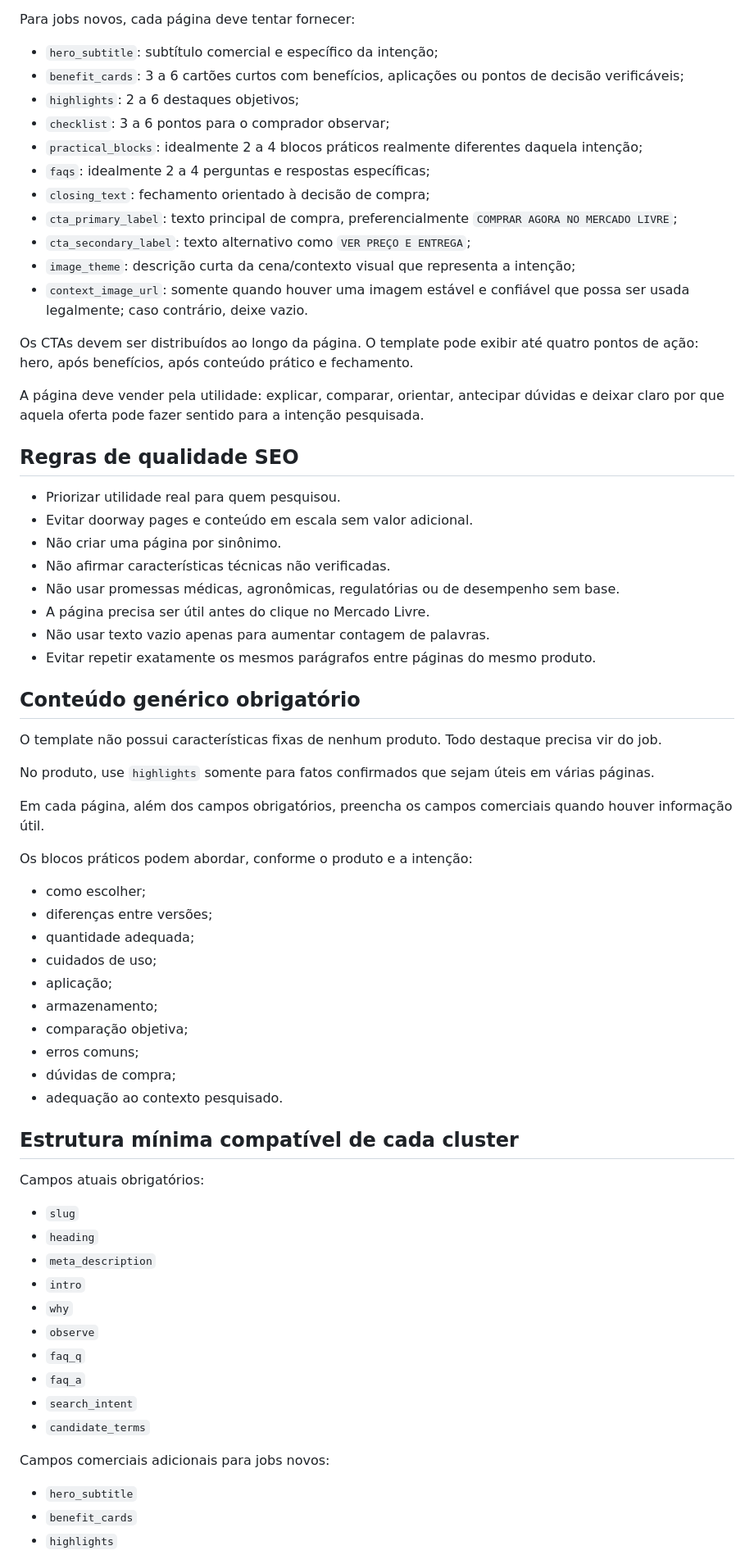
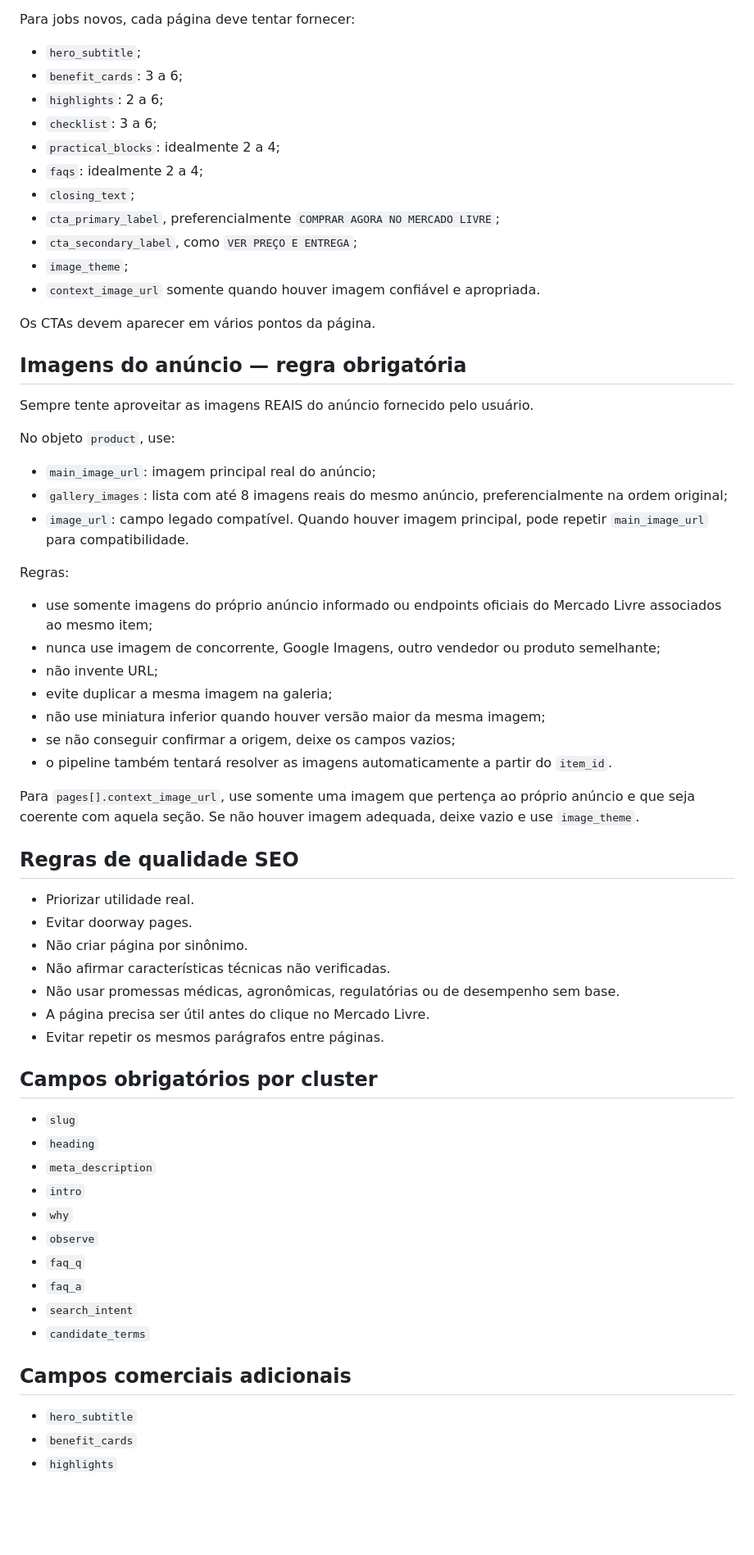
Before and after one commit to Cadincomercio/cadindetudo-site, a Markdown page: GPT-INSTRUCTIONS.md, the part around one of its changes. Shown at 82% size. Drawn GitHub-style; blank space fills up the shorter version.

Commit message:
Orienta extração e uso das imagens reais do anúncio

```diff
--- a/GPT-INSTRUCTIONS.md
+++ b/GPT-INSTRUCTIONS.md
@@ -59,55 +49,48 @@ A página não deve parecer um texto neutro ou um verbete. Ela precisa ajudar o
 
 Para jobs novos, cada página deve tentar fornecer:
-- `hero_subtitle`: subtítulo comercial e específico da intenção;
-- `benefit_cards`: 3 a 6 cartões curtos com benefícios, aplicações ou pontos de decisão verificáveis;
-- `highlights`: 2 a 6 destaques objetivos;
-- `checklist`: 3 a 6 pontos para o comprador observar;
-- `practical_blocks`: idealmente 2 a 4 blocos práticos realmente diferentes daquela intenção;
-- `faqs`: idealmente 2 a 4 perguntas e respostas específicas;
-- `closing_text`: fechamento orientado à decisão de compra;
-- `cta_primary_label`: texto principal de compra, preferencialmente `COMPRAR AGORA NO MERCADO LIVRE`;
-- `cta_secondary_label`: texto alternativo como `VER PREÇO E ENTREGA`;
-- `image_theme`: descrição curta da cena/contexto visual que representa a intenção;
-- `context_image_url`: somente quando houver uma imagem estável e confiável que possa ser usada legalmente; caso contrário, deixe vazio.
+- `hero_subtitle`;
+- `benefit_cards`: 3 a 6;
+- `highlights`: 2 a 6;
+- `checklist`: 3 a 6;
+- `practical_blocks`: idealmente 2 a 4;
+- `faqs`: idealmente 2 a 4;
+- `closing_text`;
+- `cta_primary_label`, preferencialmente `COMPRAR AGORA NO MERCADO LIVRE`;
+- `cta_secondary_label`, como `VER PREÇO E ENTREGA`;
+- `image_theme`;
+- `context_image_url` somente quando houver imagem confiável e apropriada.
 
-Os CTAs devem ser distribuídos ao longo da página. O template pode exibir até quatro pontos de ação: hero, após benefícios, após conteúdo prático e fechamento.
+Os CTAs devem aparecer em vários pontos da página.
 
-A página deve vender pela utilidade: explicar, comparar, orientar, antecipar dúvidas e deixar claro por que aquela oferta pode fazer sentido para a intenção pesquisada.
+## Imagens do anúncio — regra obrigatória
+Sempre tente aproveitar as imagens REAIS do anúncio fornecido pelo usuário.
+
+No objeto `product`, use:
+- `main_image_url`: imagem principal real do anúncio;
+- `gallery_images`: lista com até 8 imagens reais do mesmo anúncio, preferencialmente na ordem original;
+- `image_url`: campo legado compatível. Quando houver imagem principal, pode repetir `main_image_url` para compatibilidade.
+
+Regras:
+- use somente imagens do próprio anúncio informado ou endpoints oficiais do Mercado Livre associados ao mesmo item;
+- nunca use imagem de concorrente, Google Imagens, outro vendedor ou produto semelhante;
+- não invente URL;
+- evite duplicar a mesma imagem na galeria;
+- não use miniatura inferior quando houver versão maior da mesma imagem;
+- se não conseguir confirmar a origem, deixe os campos vazios;
+- o pipeline também tentará resolver as imagens automaticamente a partir do `item_id`.
+
+Para `pages[].context_image_url`, use somente uma imagem que pertença ao próprio anúncio e que seja coerente com aquela seção. Se não houver imagem adequada, deixe vazio e use `image_theme`.
 
 ## Regras de qualidade SEO
-
-- Priorizar utilidade real para quem pesquisou.
-- Evitar doorway pages e conteúdo em escala sem valor adicional.
-- Não criar uma página por sinônimo.
+- Priorizar utilidade real.
+- Evitar doorway pages.
+- Não criar página por sinônimo.
 - Não afirmar características técnicas não verificadas.
 - Não usar promessas médicas, agronômicas, regulatórias ou de desempenho sem base.
 - A página precisa ser útil antes do clique no Mercado Livre.
-- Não usar texto vazio apenas para aumentar contagem de palavras.
-- Evitar repetir exatamente os mesmos parágrafos entre páginas do mesmo produto.
+- Evitar repetir os mesmos parágrafos entre páginas.
 
-## Conteúdo genérico obrigatório
-
-O template não possui características fixas de nenhum produto. Todo destaque precisa vir do job.
-
-No produto, use `highlights` somente para fatos confirmados que sejam úteis em várias páginas.
-
-Em cada página, além dos campos obrigatórios, preencha os campos comerciais quando houver informação útil.
-
-Os blocos práticos podem abordar, conforme o produto e a intenção:
-- como escolher;
-- diferenças entre versões;
-- quantidade adequada;
-- cuidados de uso;
-- aplicação;
-- armazenamento;
-- comparação objetiva;
-- erros comuns;
-- dúvidas de compra;
-- adequação ao contexto pesquisado.
-
-## Estrutura mínima compatível de cada cluster
-
-Campos atuais obrigatórios:
+## Campos obrigatórios por cluster
 - `slug`
 - `heading`
 - `meta_description`
@@ -119,7 +102,7 @@ Campos atuais obrigatórios:
 - `search_intent`
 - `candidate_terms`
 
-Campos comerciais adicionais para jobs novos:
+## Campos comerciais adicionais
 - `hero_subtitle`
 - `benefit_cards`
 - `highlights`
```
Also changed, not shown: other parts of GPT-INSTRUCTIONS.md (+28 -49 lines).
